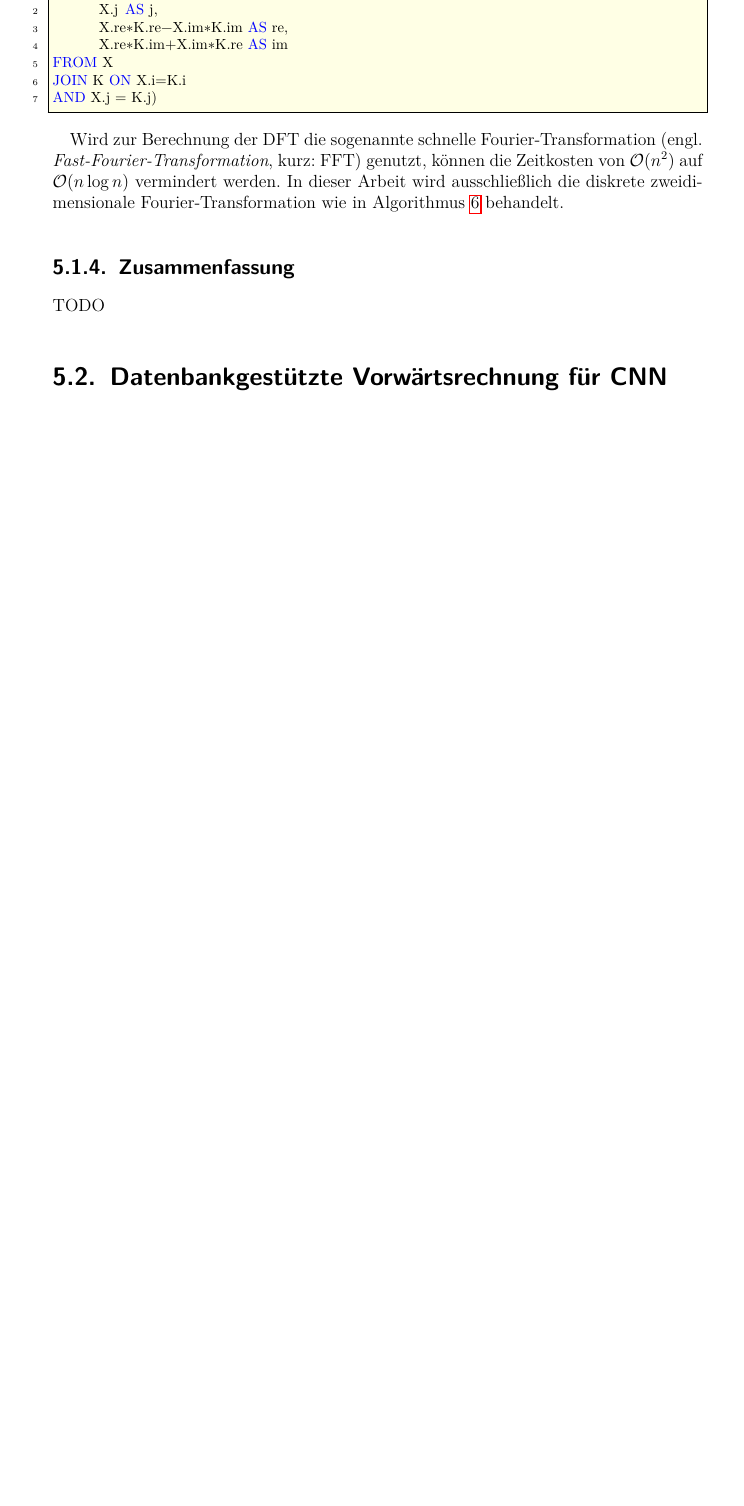
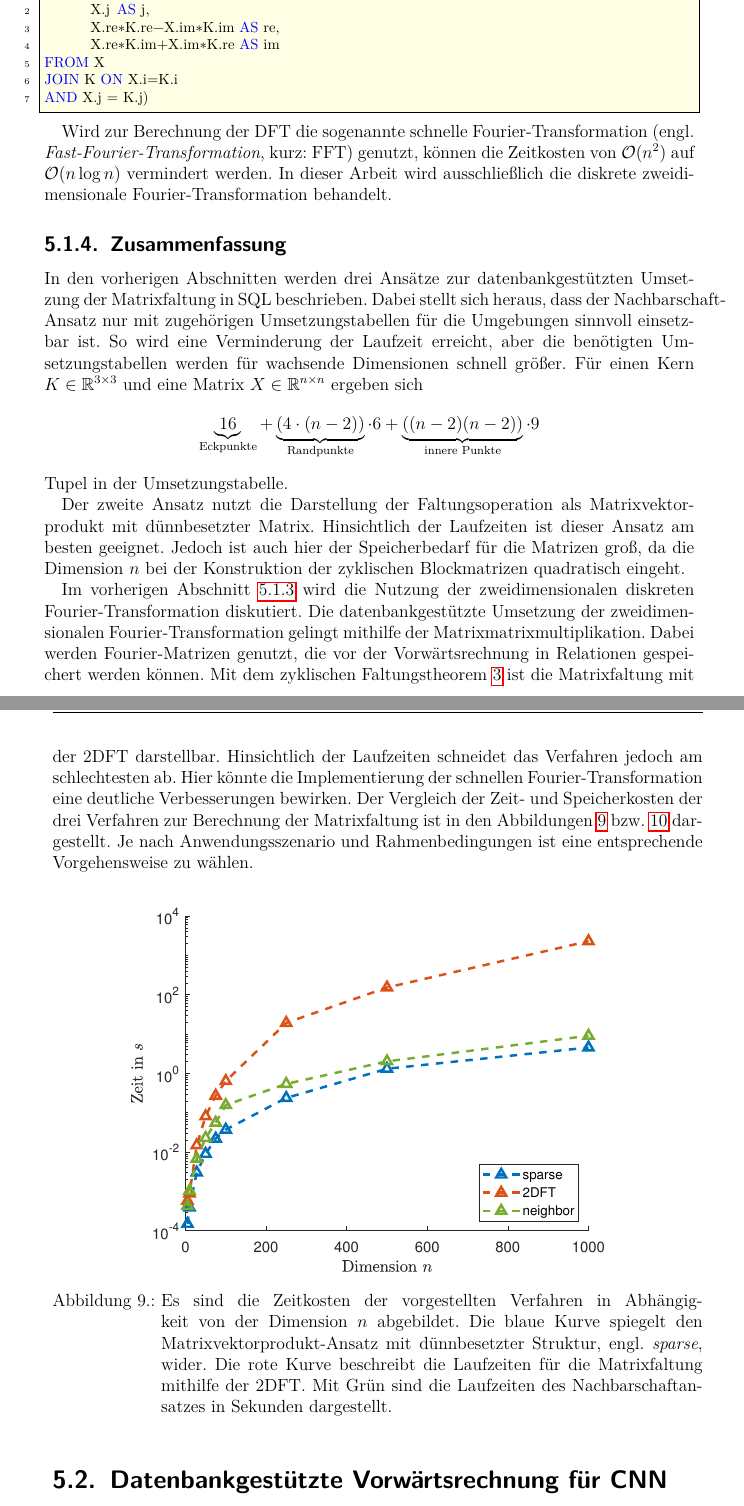
Before and after one commit to baldi181/CNN_in_SQL, a LaTeX thesis (Thesis_mit_Bsp_Biblatex/thesis_mit_Bsp.tex, which reads Thesis_mit_Bsp_Biblatex/chapters/umsetzung_sql.tex): part of page 73 of 88 before the commit and two parts of pages 74 and 75 of 92 after it, the two joined at a grey line, cut so that both start at the same text, the shorter picture padded with empty space. The pictures show the PDF file Thesis_mit_Bsp_Biblatex/thesis_mit_Bsp.pdf that the author committed with the source.

Commit message:
Add files via upload

```diff
--- a/Thesis_mit_Bsp_Biblatex/chapters/umsetzung_sql.tex
+++ b/Thesis_mit_Bsp_Biblatex/chapters/umsetzung_sql.tex
@@ -238,7 +240,14 @@ Die datenbankgestützte Umsetzung der Matrixvektormultiplikation mit dünnbesetz
+\begin{figure}[h]
+    \includegraphics[width=0.8\textwidth]{pics/chapters/kap5/data_plot_sparse_ver.eps}
+    \centering
+    \caption{Es ist der Zeit- und Speicheraufwand der SQL-Anfrage \ref{sql:sparseapp} in Abhängigkeit von der Größe der Matrix $X \in \RR^{n \times n}$ dargestellt. Die blaue Kurve spiegelt die Laufzeiten in Sekunden wider. Außerdem ist der benötigte Speicherbedarf der dünnbesetzten Matrizen im Spaltenkompression-Schema für einen Kern $K \in \RR^{3 \times 3}$ in MB abgebildet.}
+    \label{abb:sparseapp}
+\end{figure}
 
 \lstinputlisting[label=sql:sparseapp, caption=SQL-Code zur Umsetzung der Matrixfaltung als Matrixvektorprodukt, language=SQL]{sql_code/sparsecnn.txt}
 
 \subsection{Diskrete Fourier-Transformation}
+\label{abs:dft}
 Die Diskrete Fourier\footnote{Jean Baptiste Joseph Fourier 1786-1830}-Transformation ist eine Methode aus dem Bereich der Fourier-Analysis. Dabei werden zeitdiskrete endliche Signale auf sogenannte diskrete, periodische Frequenzspektren abgebildet. In diesem Kontext wird zwischen Zeitbereich und Frequenzbereich unterschieden.
 
 \begin{defi}[Diskrete Fourier-Transformation]
@@ -385,3 +395,9 @@ Schließlich folgt in den letzten Zeilen die Ausgabe der zweidimensionalen diskr
+\begin{figure}[h]
+    \includegraphics[width=0.8\textwidth]{pics/chapters/kap5/data_plot_2dft_ver.eps}
+    \centering
+    \caption{Es ist der Zeit- und Speicheraufwand der SQL-Anfrage \ref{sql:dft} in Abhängigkeit von der Größe der Matrix $X \in \RR^{n \times n}$ dargestellt. Die blaue Kurve spiegelt die Laufzeiten in Sekunden wider. Außerdem ist der benötigte Speicherbedarf der Fourier-Matrizen in PostgreSQL in MB abgebildet.}
+    \label{abb:dft_insql}
+\end{figure}
 
 %\noindent \begin{minipage}{\linewidth}
     \lstinputlisting[label=sql:dft, caption=SQL-Code zur Umsetzung der zweidimensionalen diskreten Fourier-Transformation, language=SQL]{sql_code/dft_ansatz_FXFT.txt}
@@ -393,11 +409,33 @@ Der dritte Berechnungsschritt lässt sich analog zum ersten Schritt darstellen.
 
 \lstinputlisting[label=sql:elementweise, caption=SQL-Code zur Umsetzung der elementweisen Multiplikation, language=SQL]{sql_code/dft_ansatz_elemwise.txt}
 
-Wird zur Berechnung der DFT die sogenannte schnelle Fourier-Transformation (engl. \textit{Fast-Fourier-Transformation}, kurz: FFT) genutzt, können die Zeitkosten von $\mathcal{O}(n^2)$ auf $\mathcal{O}(n \log n)$ vermindert werden. In dieser Arbeit wird ausschließlich die diskrete zweidimensionale Fourier-Transformation wie in Algorithmus \ref{alg:conv_as_2dft} behandelt.
+Wird zur Berechnung der DFT die sogenannte schnelle Fourier-Transformation (engl. \textit{Fast-Fourier-Transformation}, kurz: FFT) genutzt, können die Zeitkosten von $\mathcal{O}(n^2)$ auf $\mathcal{O}(n \log n)$ vermindert werden. In dieser Arbeit wird ausschließlich die diskrete zweidimensionale Fourier-Transformation behandelt.
 
 \subsection{Zusammenfassung}
 \label{abs:sum_conc_in_sql}
-TODO
+In den vorherigen Abschnitten werden drei Ansätze zur datenbankgestützten Umsetzung der Matrixfaltung in SQL beschrieben. Dabei stellt sich heraus, dass der Nachbarschaft-Ansatz nur mit zugehörigen Umsetzungstabellen für die Umgebungen sinnvoll einsetzbar ist. So wird eine Verminderung der Laufzeit erreicht, aber die benötigten Umsetzungstabellen werden für wachsende Dimensionen schnell größer. Für einen Kern $K \in \RR^{3 \times 3}$ und eine Matrix $X \in \RR^{n \times n}$ ergeben sich
+\begin{equation*}
+    \underbrace{16}_{\text{Eckpunkte}}+\underbrace{(4\cdot(n-2))}_{\text{Randpunkte}} \cdot 6 +\underbrace{((n-2)(n-2))}_{\text{innere Punkte}} \cdot 9
+\end{equation*}
+Tupel in der Umsetzungstabelle.
+
+Der zweite Ansatz nutzt die Darstellung der Faltungsoperation als Matrixvektorprodukt mit dünnbesetzter Matrix. Hinsichtlich der Laufzeiten ist dieser Ansatz am besten geeignet. Jedoch ist auch hier der Speicherbedarf für die Matrizen groß, da die Dimension $n$ bei der Konstruktion der zyklischen Blockmatrizen quadratisch eingeht.
+
+Im vorherigen Abschnitt \ref{abs:dft} wird die Nutzung der zweidimensionalen diskreten Fourier-Transformation diskutiert. Die datenbankgestützte Umsetzung der zweidimensionalen Fourier-Transformation gelingt mithilfe der Matrixmatrixmultiplikation. Dabei werden Fourier-Matrizen genutzt, die vor der Vorwärtsrechnung in Relationen gespeichert werden können. Mit dem zyklischen Faltungstheorem \ref{satz:conv_theorem} ist die Matrixfaltung mit der $\mathrm{2DFT}$ darstellbar. Hinsichtlich der Laufzeiten schneidet das Verfahren jedoch am schlechtesten ab. Hier könnte die Implementierung der schnellen Fourier-Transformation eine deutliche Verbesserungen bewirken. Der Vergleich der Zeit- und Speicherkosten der drei Verfahren zur Berechnung der Matrixfaltung ist in den Abbildungen \ref{abb:vergleich_t} bzw. \ref{abb:vergleich_disk} dargestellt. Je nach Anwendungsszenario und Rahmenbedingungen ist eine entsprechende Vorgehensweise zu wählen.
+
+\begin{figure}[h]
+    \includegraphics[width=0.8\textwidth]{pics/chapters/kap5/data_plot_vergleich_t.eps}
+    \centering
+    \caption{Es sind die Zeitkosten der vorgestellten Verfahren in Abhängigkeit von der Dimension $n$ abgebildet. Die blaue Kurve spiegelt den Matrixvektorprodukt-Ansatz mit dünnbesetzter Struktur, engl. \textit{sparse}, wider. Die rote Kurve beschreibt die Laufzeiten für die Matrixfaltung mithilfe der $\mathrm{2DFT}$. Mit Grün sind die Laufzeiten des Nachbarschaftansatzes in Sekunden dargestellt.}
+    \label{abb:vergleich_t}
+\end{figure}
+
+\begin{figure}[h]
+    \includegraphics[width=0.8\textwidth]{pics/chapters/kap5/data_plot_vergleich_disk.eps}
+    \centering
+    \caption{Es ist der Speicherbedarf der vorgestellten Verfahren in Abhängigkeit von der Dimension $n$ abgebildet. Die blaue Kurve spiegelt den Matrixvektorprodukt-Ansatz mit dünnbesetzter Struktur wider. Die rote Kurve beschreibt den Speicherbedarf für die Matrixfaltung mithilfe der $\mathrm{2DFT}$. Mit Grün ist der Speicherbedarf des Nachbarschaft-Ansatzes in MB dargestellt.}
+    \label{abb:vergleich_disk}
+\end{figure}
 
 \section{Datenbankgestützte Vorwärtsrechnung für CNN}
 \label{abs_CNN_in_SQL}
```
Also changed, not shown: Thesis_mit_Bsp_Biblatex/chapters/appendix.tex (+3 -2 lines), Thesis_mit_Bsp_Biblatex/chapters/kap_cnn.tex (+1 -1 lines), Thesis_mit_Bsp_Biblatex/thesis_mit_Bsp.tex (+5 -0 lines), Thesis_mit_Bsp_Biblatex/pics/chapters/kap5/data_plot_2dft_ver.eps (added), Thesis_mit_Bsp_Biblatex/pics/chapters/kap5/data_plot_sparse_ver.eps (added), Thesis_mit_Bsp_Biblatex/pics/chapters/kap5/data_plot_vergleich_disk.eps (added), Thesis_mit_Bsp_Biblatex/pics/chapters/kap5/data_plot_vergleich_t.eps (added), Thesis_mit_Bsp_Biblatex/thesis_mit_Bsp.pdf, Thesis_mit_Bsp_Biblatex/chapters/umsetzung_sql.tex (45 more changed lines), 16 other files.
